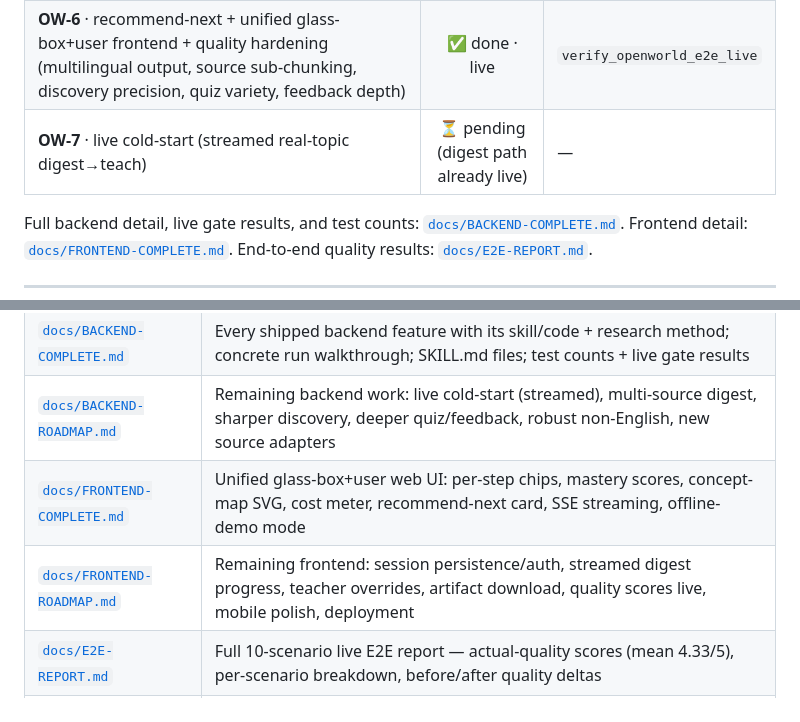
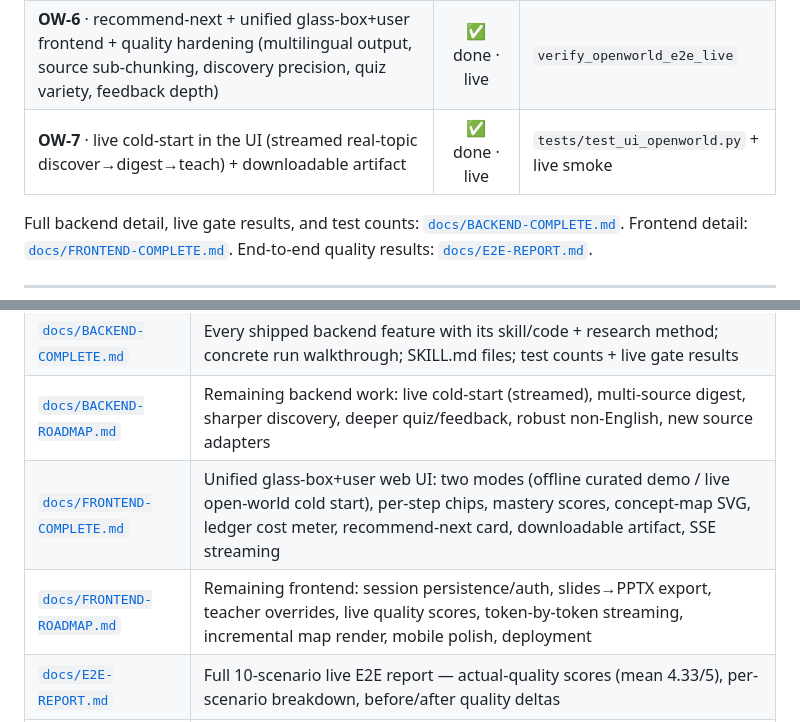
Before and after one commit to The-Architect-3906/LitNavigator, a Markdown page: README.md, 2 parts joined by grey strips. Rendered like a GitHub page.

```diff
--- a/README.md
+++ b/README.md
@@ -211,7 +211,7 @@ live mastery scores, concept-map SVG, cost meter, and a recommend-next card at s
 | **OW-4** · TEACH/ASSESS (goal elicitation, Bloom quiz, distractors, IRT, FSRS, retention probe, escalation, prereq-detour, mid-session goal-pivot) | ✅ done · live | `verify_teach_assess_live` |
 | **OW-5** · make-artifact (selector → map/notes/slides/worked-example/combination; retrieval prompt + citations) + OW-5.1 persistence | ✅ done · live | `verify_artifact_live` |
 | **OW-6** · recommend-next + unified glass-box+user frontend + quality hardening (multilingual output, source sub-chunking, discovery precision, quiz variety, feedback depth) | ✅ done · live | `verify_openworld_e2e_live` |
-| **OW-7** · live cold-start (streamed real-topic digest→teach) | ⏳ pending (digest path already live) | — |
+| **OW-7** · live cold-start in the UI (streamed real-topic discover→digest→teach) + downloadable artifact | ✅ done · live | `tests/test_ui_openworld.py` + live smoke |
 
 Full backend detail, live gate results, and test counts: [`docs/BACKEND-COMPLETE.md`](docs/BACKEND-COMPLETE.md).
 Frontend detail: [`docs/FRONTEND-COMPLETE.md`](docs/FRONTEND-COMPLETE.md).
@@ -237,8 +237,8 @@ End-to-end quality results: [`docs/E2E-REPORT.md`](docs/E2E-REPORT.md).
 | [`docs/RESEARCH-AND-SPEC.md`](docs/RESEARCH-AND-SPEC.md) | Research questions, verified literature/methods table, and full architecture spec (problem, principles, data model, cost spine, all 5 skills, milestones) |
 | [`docs/BACKEND-COMPLETE.md`](docs/BACKEND-COMPLETE.md) | Every shipped backend feature with its skill/code + research method; concrete run walkthrough; SKILL.md files; test counts + live gate results |
 | [`docs/BACKEND-ROADMAP.md`](docs/BACKEND-ROADMAP.md) | Remaining backend work: live cold-start (streamed), multi-source digest, sharper discovery, deeper quiz/feedback, robust non-English, new source adapters |
-| [`docs/FRONTEND-COMPLETE.md`](docs/FRONTEND-COMPLETE.md) | Unified glass-box+user web UI: per-step chips, mastery scores, concept-map SVG, cost meter, recommend-next card, SSE streaming, offline-demo mode |
-| [`docs/FRONTEND-ROADMAP.md`](docs/FRONTEND-ROADMAP.md) | Remaining frontend: session persistence/auth, streamed digest progress, teacher overrides, artifact download, quality scores live, mobile polish, deployment |
+| [`docs/FRONTEND-COMPLETE.md`](docs/FRONTEND-COMPLETE.md) | Unified glass-box+user web UI: two modes (offline curated demo / live open-world cold start), per-step chips, mastery scores, concept-map SVG, ledger cost meter, recommend-next card, downloadable artifact, SSE streaming |
+| [`docs/FRONTEND-ROADMAP.md`](docs/FRONTEND-ROADMAP.md) | Remaining frontend: session persistence/auth, slides→PPTX export, teacher overrides, live quality scores, token-by-token streaming, incremental map render, mobile polish, deployment |
 | [`docs/E2E-REPORT.md`](docs/E2E-REPORT.md) | Full 10-scenario live E2E report — actual-quality scores (mean 4.33/5), per-scenario breakdown, before/after quality deltas |
 | `docs/archive/` | Superseded: per-milestone plans, audits, research brief, literature review, architecture spec, storyboard, status; `closed-world/` = legacy M0–M4 docs |
 
```
Also changed, not shown: other parts of README.md (+1 -1 lines), docs/FRONTEND-COMPLETE.md (+29 -9 lines), docs/FRONTEND-ROADMAP.md (+20 -20 lines).
